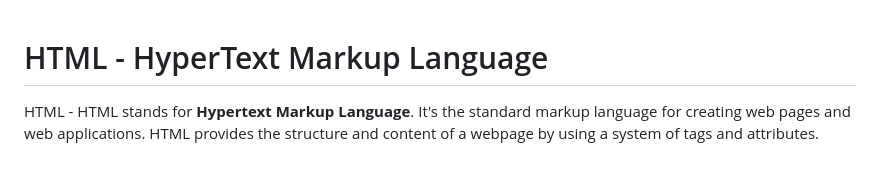
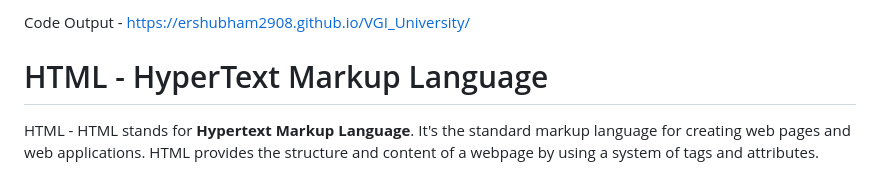
Before and after one commit to ErShubham2908/VGI_University, a Markdown page: Readme.md, the part around the change. GitHub-like rendering.

Commit message:
Add Website

```diff
--- a/Readme.md
+++ b/Readme.md
@@ -1,3 +1,5 @@
+Code Output - https://ershubham2908.github.io/VGI_University/
+
 # HTML - HyperText Markup Language
 
 HTML - HTML stands for **Hypertext Markup Language**. It's the standard markup language for creating web pages and web applications. HTML provides the structure and content of a webpage by using a system of tags and attributes.
```
